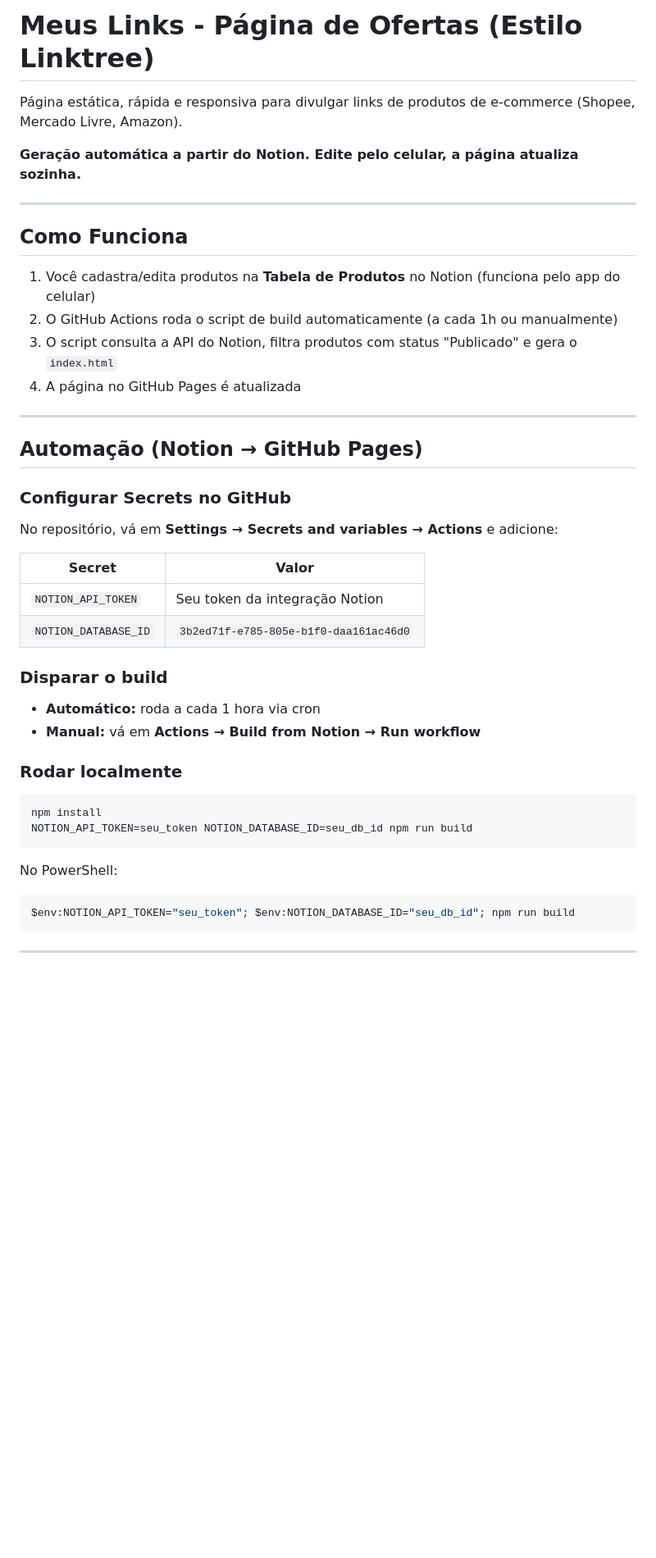
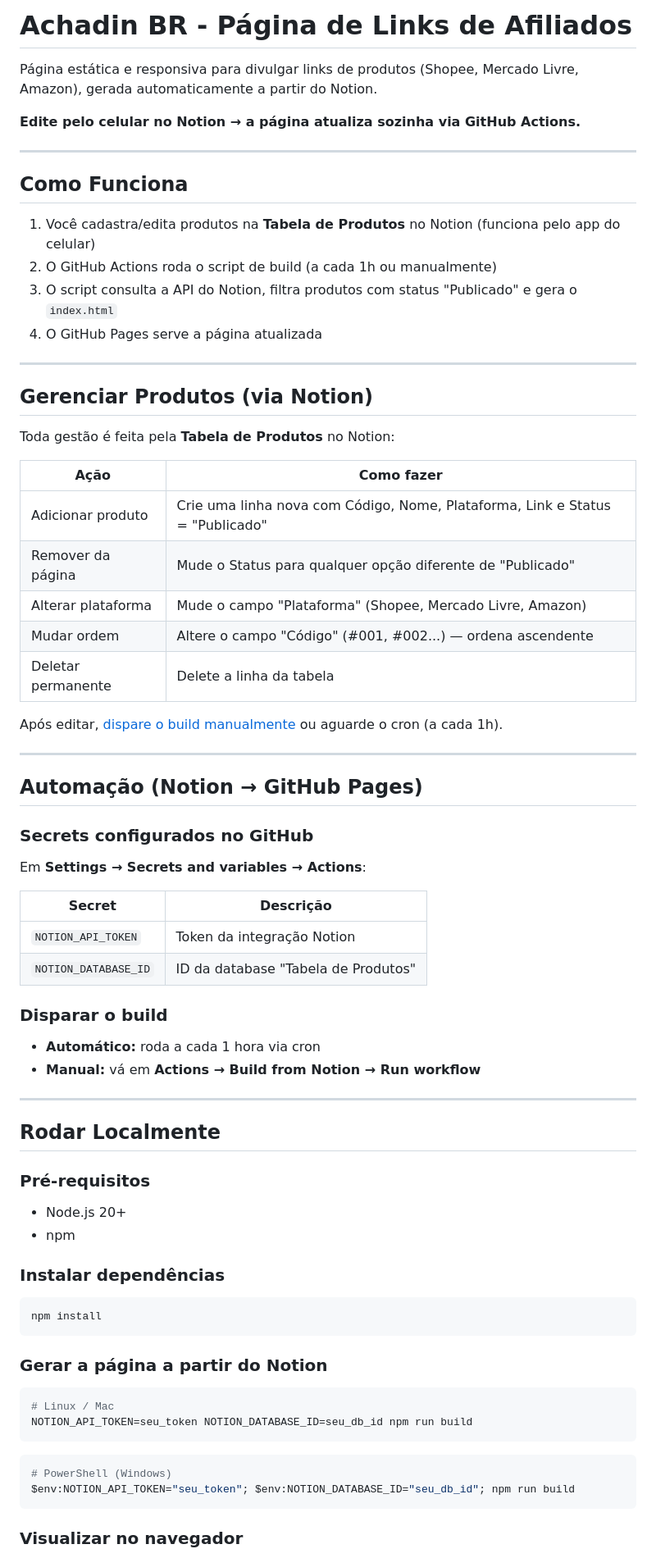
Before and after one commit to achadinnbr/achadinnbr.github.io, a Markdown page: README.md, the part around one of its changes. Shown at 82% size. Drawn GitHub-style; blank space fills up the shorter version.

````diff
--- a/README.md
+++ b/README.md
@@ -1,47 +1,78 @@
-# Meus Links - Página de Ofertas (Estilo Linktree)
+# Achadin BR - Página de Links de Afiliados
 
-Página estática, rápida e responsiva para divulgar links de produtos de e-commerce (Shopee, Mercado Livre, Amazon).
+Página estática e responsiva para divulgar links de produtos (Shopee, Mercado Livre, Amazon), gerada automaticamente a partir do Notion.
 
-**Geração automática a partir do Notion. Edite pelo celular, a página atualiza sozinha.**
+**Edite pelo celular no Notion → a página atualiza sozinha via GitHub Actions.**
 
 ---
 
 ## Como Funciona
 
 1. Você cadastra/edita produtos na **Tabela de Produtos** no Notion (funciona pelo app do celular)
-2. O GitHub Actions roda o script de build automaticamente (a cada 1h ou manualmente)
+2. O GitHub Actions roda o script de build (a cada 1h ou manualmente)
 3. O script consulta a API do Notion, filtra produtos com status "Publicado" e gera o `index.html`
-4. A página no GitHub Pages é atualizada
+4. O GitHub Pages serve a página atualizada
+
+---
+
+## Gerenciar Produtos (via Notion)
+
+Toda gestão é feita pela **Tabela de Produtos** no Notion:
+
+| Ação | Como fazer |
+|------|-----------|
+| Adicionar produto | Crie uma linha nova com Código, Nome, Plataforma, Link e Status = "Publicado" |
+| Remover da página | Mude o Status para qualquer opção diferente de "Publicado" |
+| Alterar plataforma | Mude o campo "Plataforma" (Shopee, Mercado Livre, Amazon) |
+| Mudar ordem | Altere o campo "Código" (#001, #002...) — ordena ascendente |
+| Deletar permanente | Delete a linha da tabela |
+
+Após editar, [dispare o build manualmente](https://github.com/achadinnbr/achadinnbr.github.io/actions/workflows/build.yml) ou aguarde o cron (a cada 1h).
 
 ---
 
 ## Automação (Notion → GitHub Pages)
 
-### Configurar Secrets no GitHub
+### Secrets configurados no GitHub
 
-No repositório, vá em **Settings → Secrets and variables → Actions** e adicione:
+Em **Settings → Secrets and variables → Actions**:
 
-| Secret | Valor |
-|--------|-------|
-| `NOTION_API_TOKEN` | Seu token da integração Notion |
-| `NOTION_DATABASE_ID` | `3b2ed71f-e785-805e-b1f0-daa161ac46d0` |
+| Secret | Descrição |
+|--------|-----------|
+| `NOTION_API_TOKEN` | Token da integração Notion |
+| `NOTION_DATABASE_ID` | ID da database "Tabela de Produtos" |
 
 ### Disparar o build
 
 - **Automático:** roda a cada 1 hora via cron
 - **Manual:** vá em **Actions → Build from Notion → Run workflow**
 
-### Rodar localmente
+---
+
+## Rodar Localmente
+
+### Pré-requisitos
+
+- Node.js 20+
+- npm
+
+### Instalar dependências
 
 ```bash
 npm install
+```
+
+### Gerar a página a partir do Notion
+
+```bash
+# Linux / Mac
 NOTION_API_TOKEN=seu_token NOTION_DATABASE_ID=seu_db_id npm run build
 ```
 
-No PowerShell:
 ```powershell
+# PowerShell (Windows)
 $env:NOTION_API_TOKEN="seu_token"; $env:NOTION_DATABASE_ID="seu_db_id"; npm run build
 ```
 
----
+### Visualizar no navegador
 
````
Also changed, not shown: other parts of README.md (+57 -173 lines).
